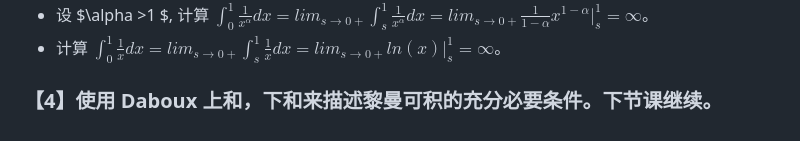
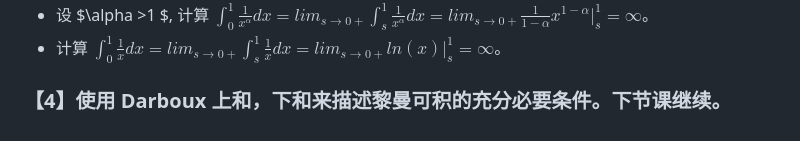
Before and after one commit to liuqin1bo/liuqin1bo.github.io, a Markdown page: notes_12/25th.md, the part around the change. GitHub-like rendering.

Commit message:
Fix typo in notes regarding Darboux sums

```diff
--- a/notes_12/25th.md
+++ b/notes_12/25th.md
@@ -66,4 +66,4 @@ $\xi_i \in [x_{i-1},x_i], 1\leq i \leq n$ 为任意选取的点，
 *  设 $\alpha >1 $,
    计算 $\int_0^1\frac{1}{x^\alpha}dx = lim_{s \to 0+}\int_s^1 \frac{1}{x^\alpha}dx =lim_{s \to 0+}\frac{1}{1-\alpha}x^{1-\alpha}|_s^1 =\infty$。
 *  计算 $\int_0^1\frac{1}{x}dx = lim_{s \to 0+}\int_s^1 \frac{1}{x}dx =lim_{s \to 0+}ln(x)|_s^1 =\infty$。
-### 【4】使用 Daboux 上和，下和来描述黎曼可积的充分必要条件。下节课继续。
+### 【4】使用 Darboux 上和，下和来描述黎曼可积的充分必要条件。下节课继续。
```
